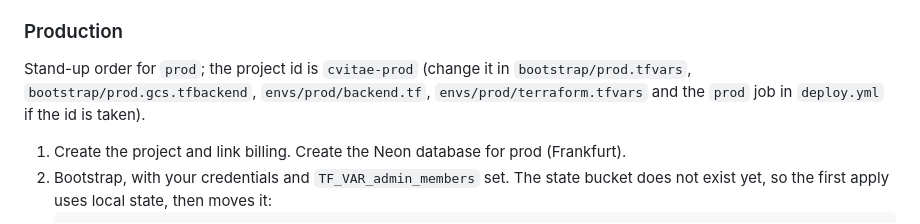
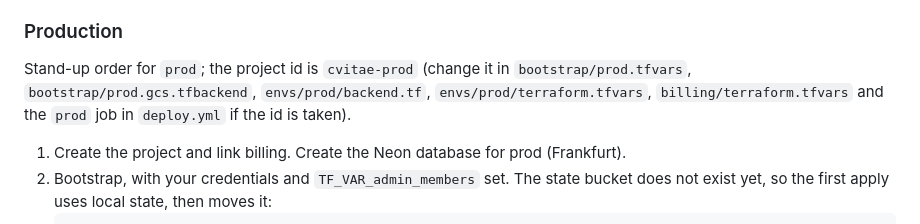
Before and after one commit to aduuna/cvitae, a Markdown page: docs/INFRA.md, the part around the change. Rendered like a GitHub page.

Commit message:
docs: list billing/terraform.tfvars among the places that name the prod project

```diff
--- a/docs/INFRA.md
+++ b/docs/INFRA.md
@@ -166,8 +166,8 @@ it names before anything else.
 ### Production
 
 Stand-up order for `prod`; the project id is `cvitae-prod` (change it in `bootstrap/prod.tfvars`,
-`bootstrap/prod.gcs.tfbackend`, `envs/prod/backend.tf`, `envs/prod/terraform.tfvars` and the `prod` job
-in `deploy.yml` if the id is taken).
+`bootstrap/prod.gcs.tfbackend`, `envs/prod/backend.tf`, `envs/prod/terraform.tfvars`,
+`billing/terraform.tfvars` and the `prod` job in `deploy.yml` if the id is taken).
 
 1. Create the project and link billing. Create the Neon database for prod (Frankfurt).
 2. Bootstrap, with your credentials and `TF_VAR_admin_members` set. The state bucket does not exist
```
